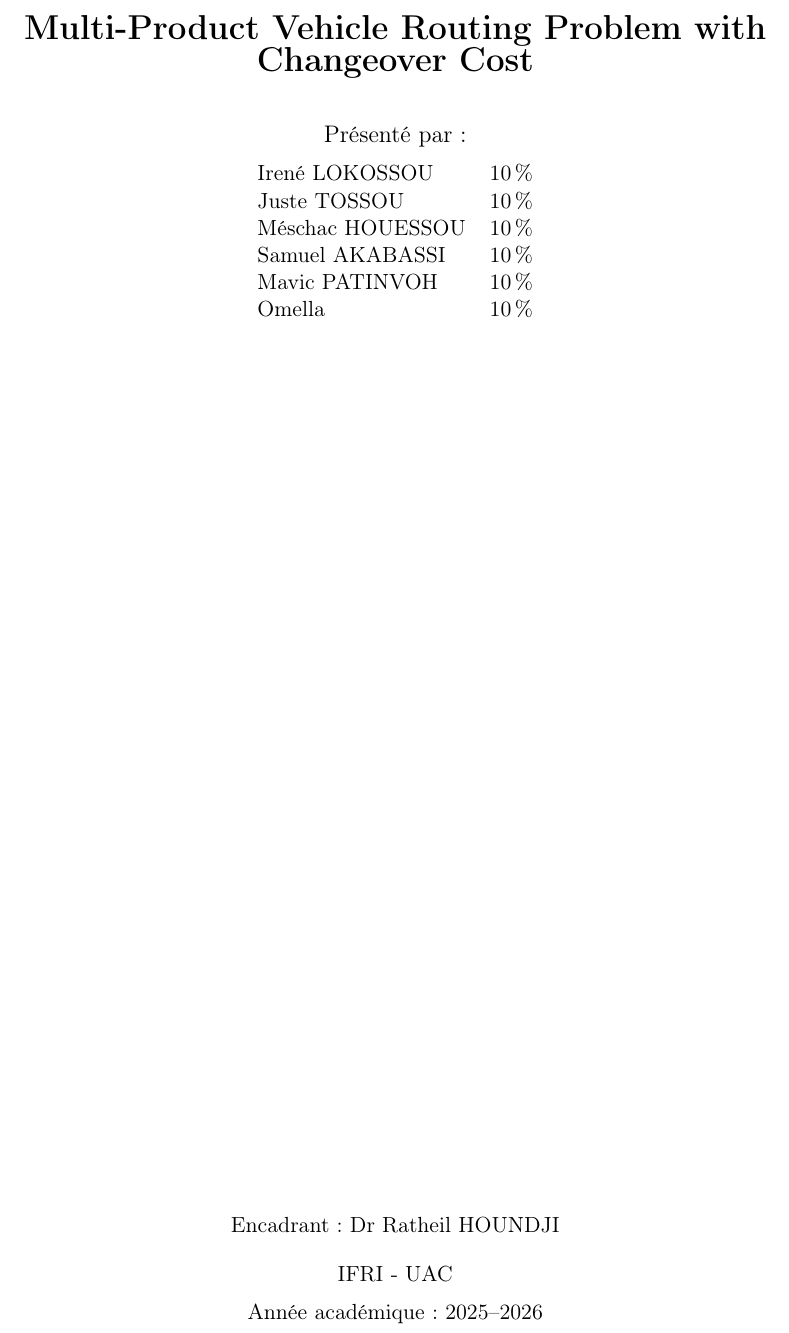
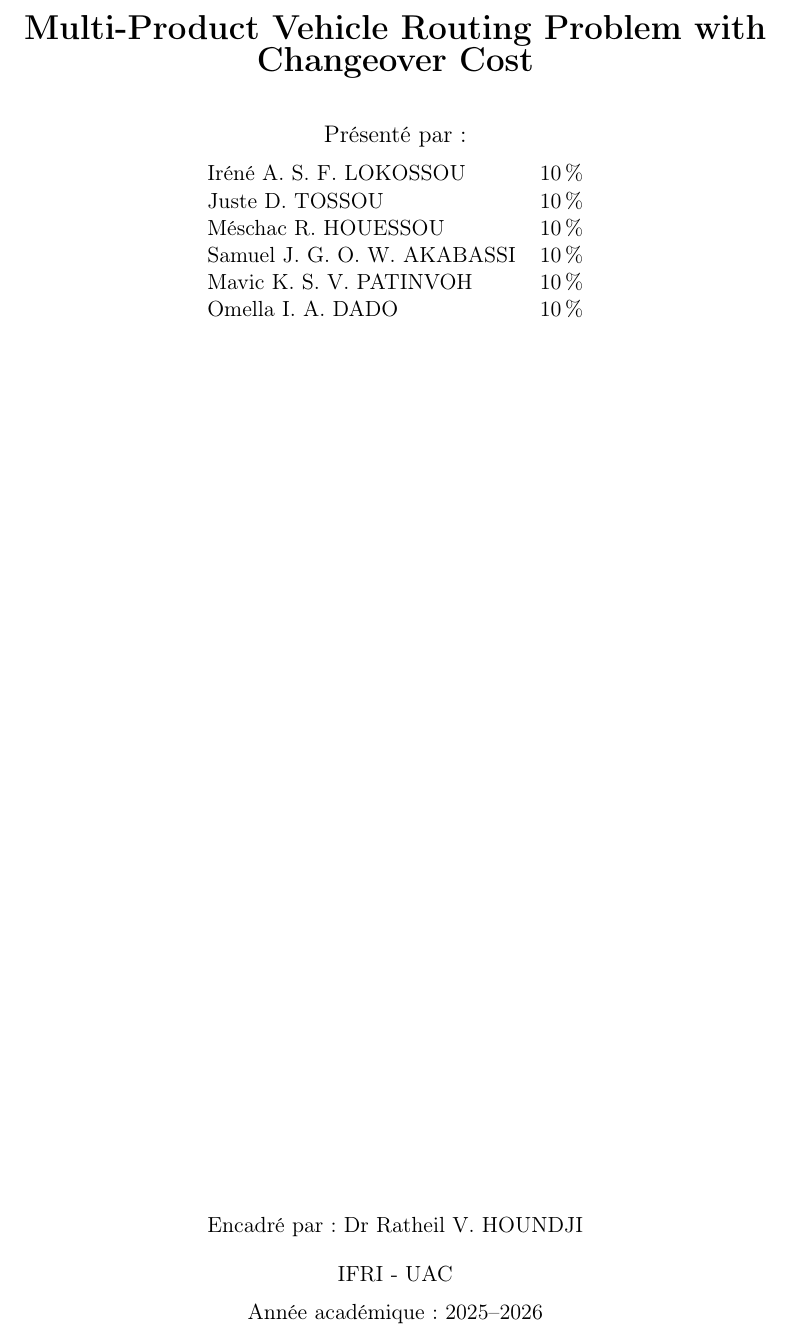
Before and after one commit to sang-froid/-MPVRP-CC, a LaTeX document (docs/main.tex): part of page 1 of 24, cut so that both start at the same text. Compiled offline with pdfLaTeX.

Commit message:
compléter les noms et prénoms

```diff
--- a/docs/main.tex
+++ b/docs/main.tex
@@ -53,17 +53,17 @@
 
     {\large Présenté par :}\\[0.6em]
     \begin{tabular}{ll}
-      Irené LOKOSSOU   & 10\,\% \\
-      Juste TOSSOU     & 10\,\% \\
-      Méschac HOUESSOU & 10\,\% \\
-      Samuel AKABASSI  & 10\,\% \\
-      Mavic PATINVOH   & 10\,\% \\
-      Omella           & 10\,\%
+      Iréné A. S. F. LOKOSSOU     & 10\,\% \\
+      Juste D. TOSSOU             & 10\,\% \\
+      Méschac R. HOUESSOU         & 10\,\% \\
+      Samuel J. G. O. W. AKABASSI & 10\,\% \\
+      Mavic K. S. V. PATINVOH     & 10\,\% \\
+      Omella I. A. DADO           & 10\,\%
     \end{tabular}
 
     \vfill
 
-    Encadrant : Dr Ratheil HOUNDJI\\[1em]
+    Encadré par : Dr Ratheil V. HOUNDJI\\[1em]
 
     \University\\[0.5em]
     Année académique : \Year
```
Also changed, not shown: docs/main.pdf, docs/main.tex (2 more changed lines).
